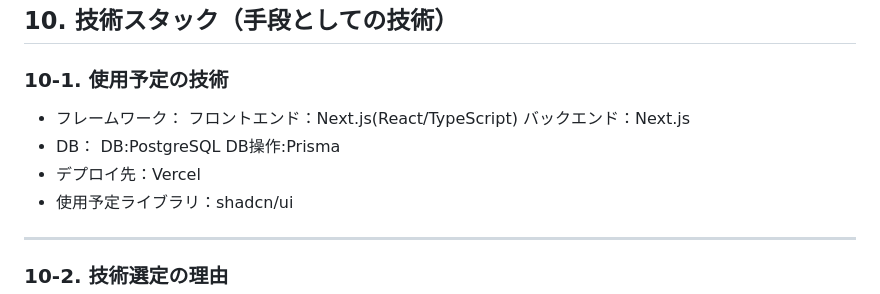
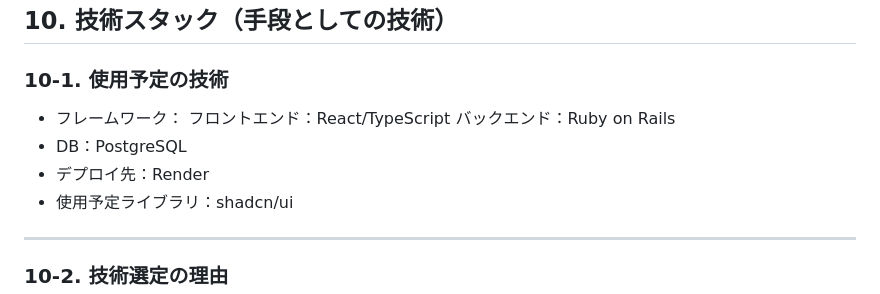
Before and after one commit to nagi558/Graduation-work, a Markdown page: README.md, the part around the change. GitHub-like rendering.

Commit message:
edit:技術スタック

```diff
--- a/README.md
+++ b/README.md
@@ -329,12 +329,10 @@
 ### 10-1. 使用予定の技術
 
 - フレームワーク：
-フロントエンド：Next.js(React/TypeScript)
-バックエンド：Next.js
-- DB：
-DB:PostgreSQL
-DB操作:Prisma
-- デプロイ先：Vercel
+フロントエンド：React/TypeScript
+バックエンド：Ruby on Rails
+- DB：PostgreSQL
+- デプロイ先：Render
 - 使用予定ライブラリ：shadcn/ui
 
 ---
```
